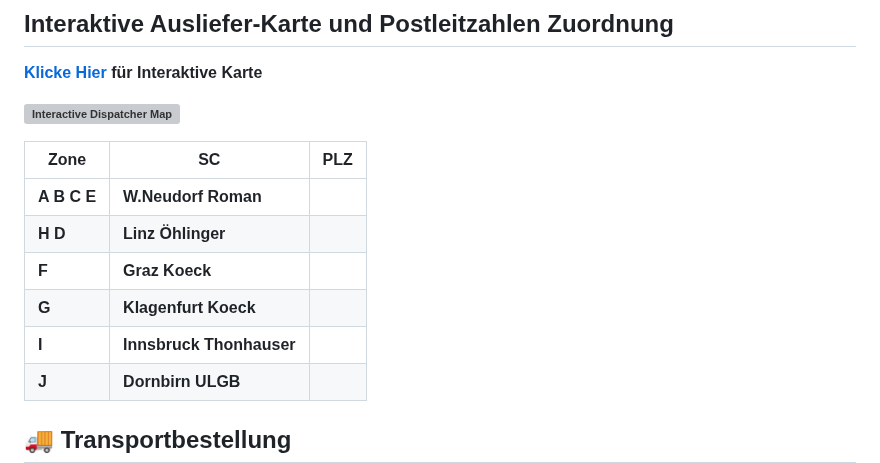
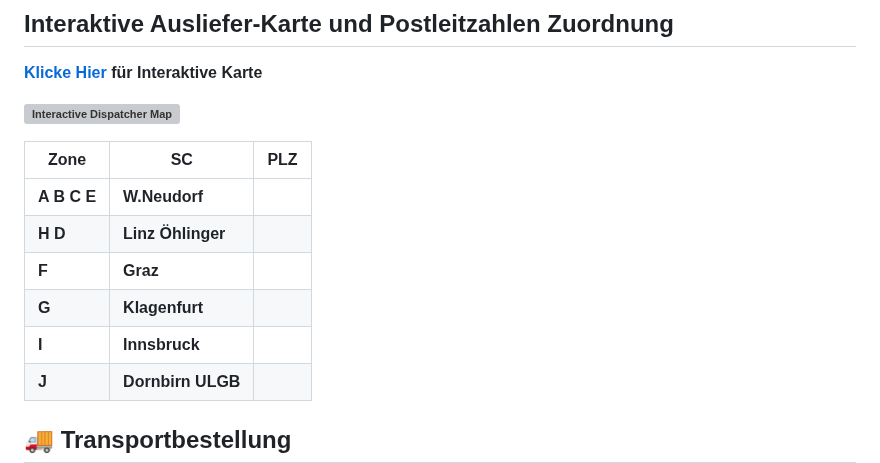
Before and after one commit to BMLZellEr/bgo_montage_und_logistik, a Markdown page: documentation/nos-mitschrift.md, the part around the change. Drawn GitHub-style; grey boxes are pictures that could not be loaded.

```diff
--- a/documentation/nos-mitschrift.md
+++ b/documentation/nos-mitschrift.md
@@ -79,14 +79,13 @@
 **[![Interactive Dispatcher Map](https://github.com/BMLZellEr/bgo_montage_und_logistik/raw/main/austria_cargo_zone_map/Screenshot_Map.png)](https://bmlzeller.github.io/bgo_montage_und_logistik/austria_cargo_zone_map/index.html)**
 
 
-
 | Zone | SC | PLZ |
 | --- | --- | --- |
-| **A B C E** | **W.Neudorf Roman** |  |
+| **A B C E** | **W.Neudorf** |  |
 | **H D** | **Linz Öhlinger** | |
-| **F** | **Graz Koeck** |  |
-| **G** | **Klagenfurt Koeck** |  |
-| **I** | **Innsbruck Thonhauser** |  |
+| **F** | **Graz** |  |
+| **G** | **Klagenfurt** |  |
+| **I** | **Innsbruck** |  |
 | **J** | **Dornbirn ULGB** |  |
 
 ## 🚚 Transportbestellung
```
